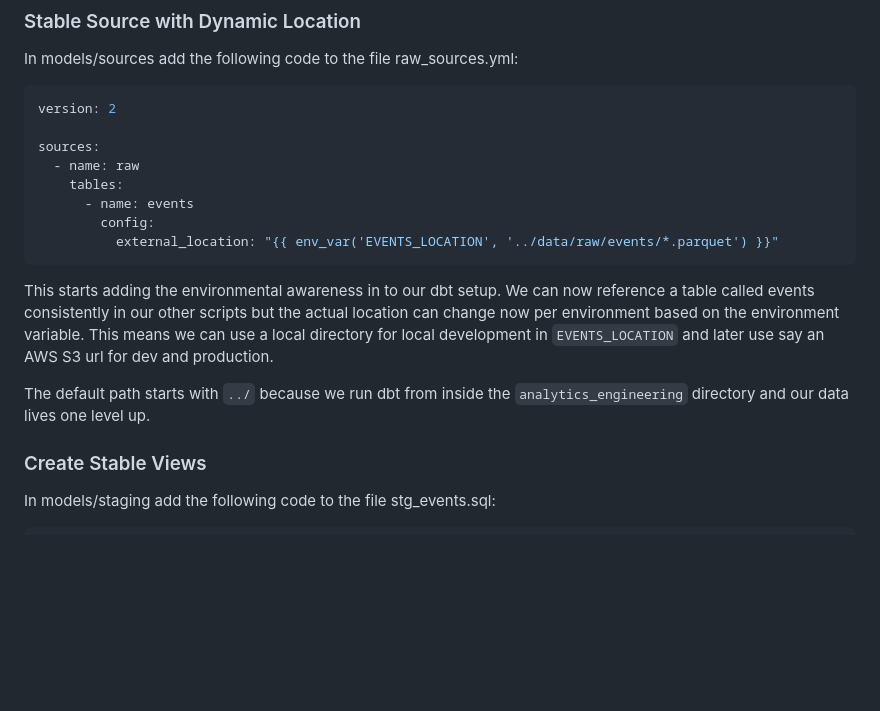
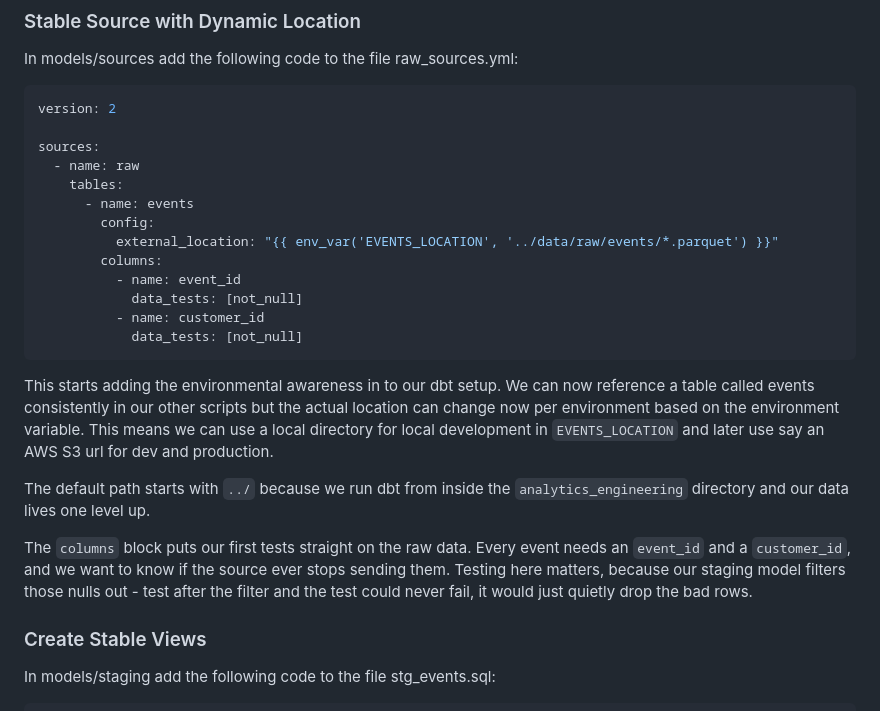
Before and after one commit to hungovercoders/learn.harlequin, a Markdown page: docs/2.dbt.md, the part around one of its changes. GitHub-like rendering; blank space fills up the shorter version.

````diff
--- a/docs/2.dbt.md
+++ b/docs/2.dbt.md
@@ -185,11 +185,18 @@ sources:
       - name: events
         config:
           external_location: "{{ env_var('EVENTS_LOCATION', '../data/raw/events/*.parquet') }}"
+        columns:
+          - name: event_id
+            data_tests: [not_null]
+          - name: customer_id
+            data_tests: [not_null]
 ```
 
 This starts adding the environmental awareness in to our dbt setup. We can now reference a table called events consistently in our other scripts but the actual location can change now per environment based on the environment variable. This means we can use a local directory for local development in `EVENTS_LOCATION` and later use say an AWS S3 url for dev and production.
 
 The default path starts with `../` because we run dbt from inside the `analytics_engineering` directory and our data lives one level up.
+
+The `columns` block puts our first tests straight on the raw data. Every event needs an `event_id` and a `customer_id`, and we want to know if the source ever stops sending them. Testing here matters, because our staging model filters those nulls out - test after the filter and the test could never fail, it would just quietly drop the bad rows.
 
 ### Create Stable Views
 
````
Also changed, not shown: other parts of docs/2.dbt.md (+3 -5 lines), docs/images/02/dbt_build.png, docs/images/02/dbt_test_fail.png, 2 other files.
